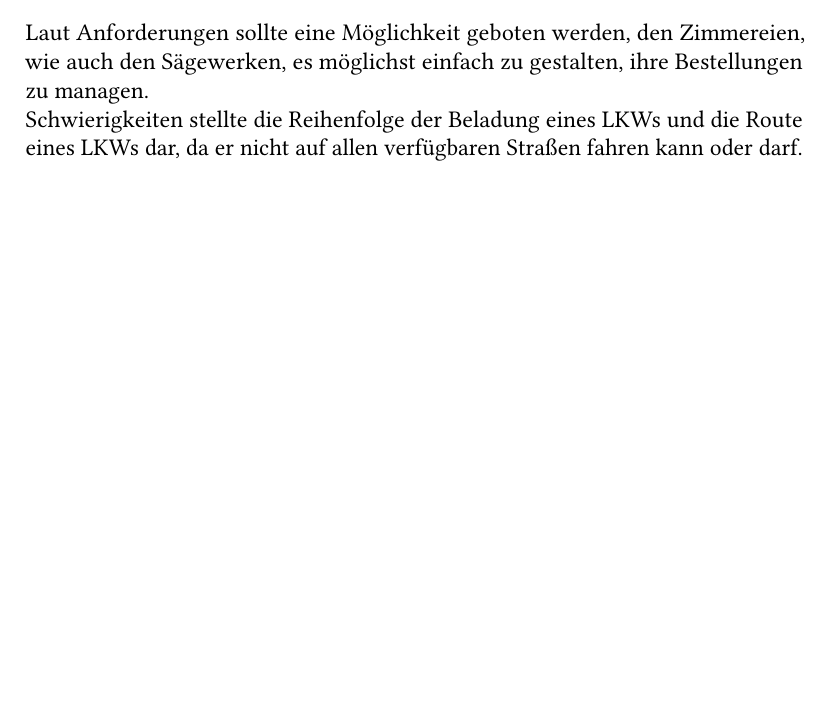
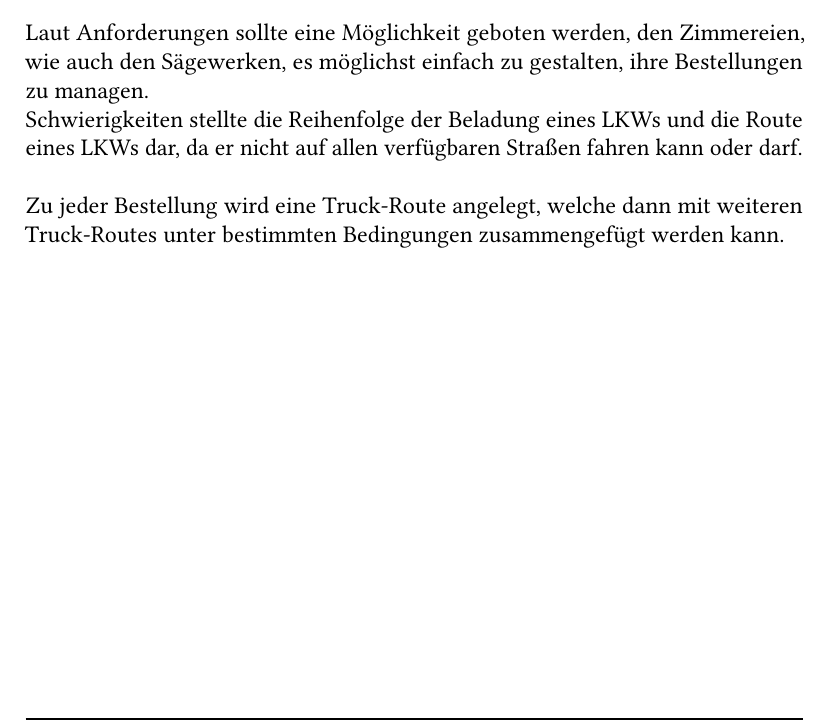
Before and after one commit to ederflo/TruckRoutingDiplomArbeit, a LaTeX document (main.tex, which reads chapters/00_Kurzfassung.tex): part of page 5 of 11, cut so that both start at the same text, the shorter picture padded with empty space. Compiled offline with pdfLaTeX.

Commit message:
Kurzfassung erweitert

```diff
--- a/chapters/00_Kurzfassung.tex
+++ b/chapters/00_Kurzfassung.tex
@@ -8,3 +8,5 @@ es möglichst einfach zu gestalten, ihre Bestellungen zu managen.
 Schwierigkeiten stellte die Reihenfolge der Beladung eines LKWs und die Route eines LKWs dar, da er nicht auf
 allen verfügbaren Straßen fahren kann oder darf.
 \\\\
+Zu jeder Bestellung wird eine Truck-Route angelegt, welche dann mit weiteren Truck-Routes
+unter bestimmten Bedingungen zusammengefügt werden kann.
```
Also changed, not shown: main.pdf, 1 other file.
